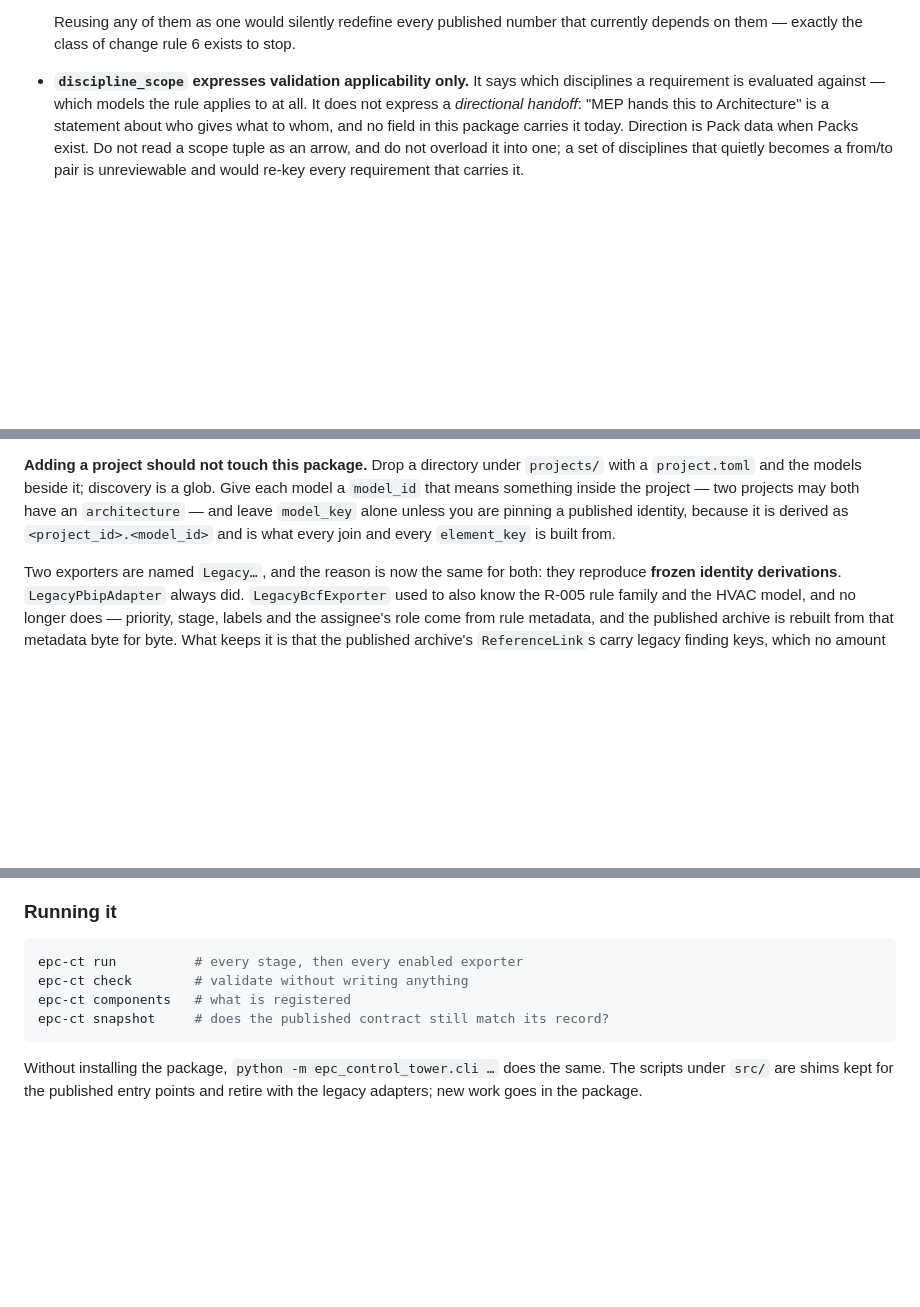
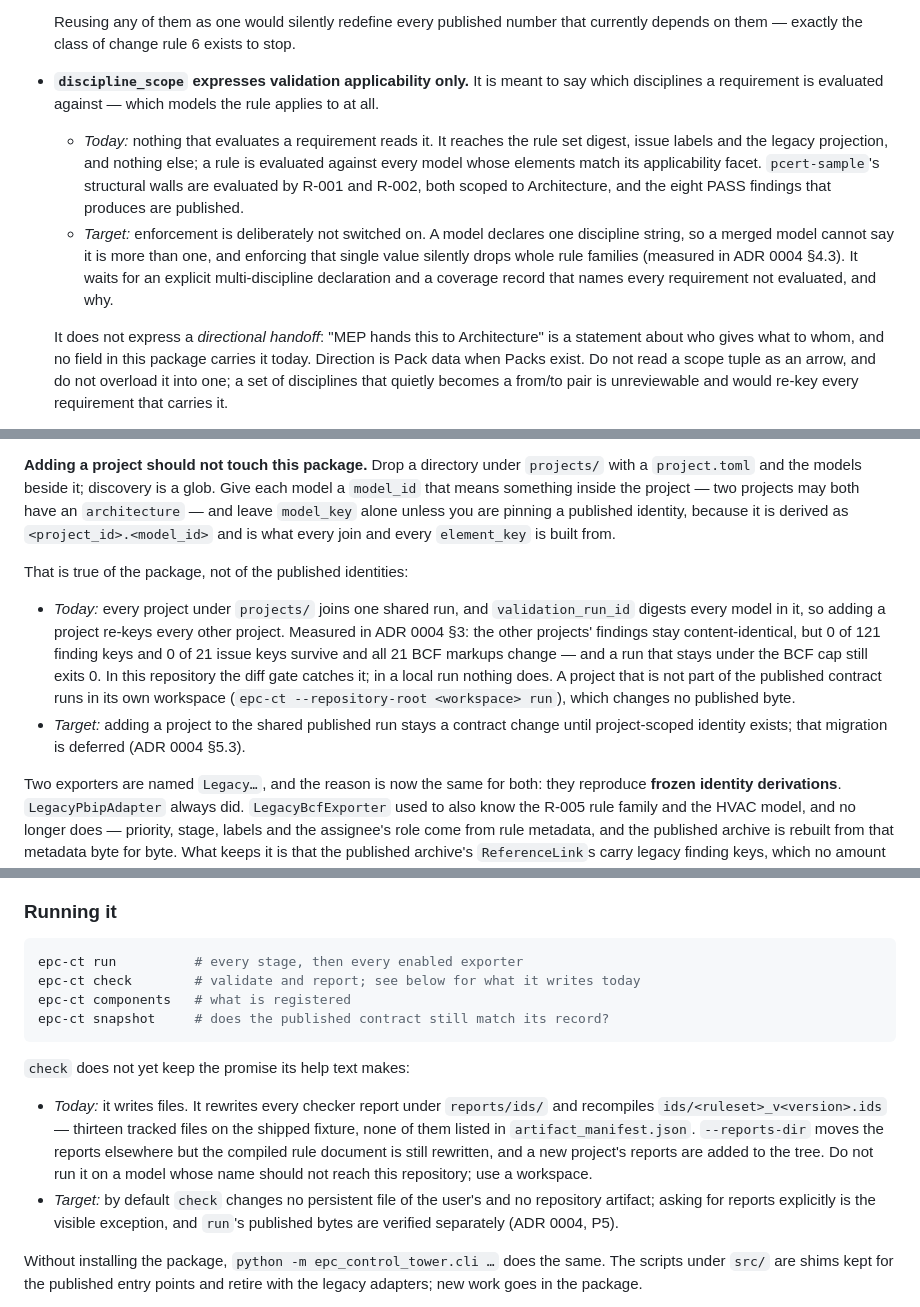
Before and after one commit to EricRoosevelt/epc-digital-delivery-control-tower, a Markdown page: AGENTS.md, 3 parts joined by grey strips. GitHub-like rendering; blank space fills up the shorter version.

Commit message:
docs: state three AGENTS.md facts as they are today (P9)
Three sentences in AGENTS.md described what the code is meant to do as
if it already did. Each is now split into what is true today and what
the target is, without promising anything that is not built:

- adding a project to projects/ joins the shared published run and
  re-keys every other project's findings and issues (0/121, 0/21);
- discipline_scope is not read by anything that evaluates a
  requirement, and enforcing it is deliberately deferred;
- check writes files today (thirteen on the shipped fixture), and the
  target is that it changes nothing persistent by default.

Measurements and rulings are in ADR 0004 (§3, §4.3, §6.1, P5, P9).

Co-Authored-By: Claude Opus 5.5 <noreply@anthropic.com>

````diff
--- a/AGENTS.md
+++ b/AGENTS.md
@@ -117,9 +117,22 @@ stating, because both have been guessed wrong already:
 
   Reusing any of them as one would silently redefine every published number that
   currently depends on them — exactly the class of change rule 6 exists to stop.
-- **`discipline_scope` expresses validation applicability only.** It says which
-  disciplines a requirement is evaluated against — which models the rule applies
-  to at all. It does not express a *directional handoff*: "MEP hands this to
+- **`discipline_scope` expresses validation applicability only.** It is meant to
+  say which disciplines a requirement is evaluated against — which models the
+  rule applies to at all.
+  - *Today:* nothing that evaluates a requirement reads it. It reaches the rule
+    set digest, issue labels and the legacy projection, and nothing else; a rule
+    is evaluated against every model whose elements match its applicability
+    facet. `pcert-sample`'s structural walls are evaluated by R-001 and R-002,
+    both scoped to Architecture, and the eight PASS findings that produces are
+    published.
+  - *Target:* enforcement is deliberately not switched on. A model declares one
+    discipline string, so a merged model cannot say it is more than one, and
+    enforcing that single value silently drops whole rule families (measured in
+    ADR 0004 §4.3). It waits for an explicit multi-discipline declaration and a
+    coverage record that names every requirement not evaluated, and why.
+
+  It does not express a *directional handoff*: "MEP hands this to
   Architecture" is a statement about who gives what to whom, and no field in
   this package carries it today. Direction is Pack data when Packs exist. Do not
   read a scope tuple as an arrow, and do not overload it into one; a set of
@@ -183,6 +196,21 @@ you are pinning a published identity, because it is derived as
 `<project_id>.<model_id>` and is what every join and every `element_key` is
 built from.
 
+That is true of the package, not of the published identities:
+
+- *Today:* every project under `projects/` joins one shared run, and
+  `validation_run_id` digests every model in it, so adding a project re-keys
+  every other project. Measured in ADR 0004 §3: the other projects' findings
+  stay content-identical, but 0 of 121 finding keys and 0 of 21 issue keys
+  survive and all 21 BCF markups change — and a run that stays under the BCF
+  cap still exits 0. In this repository the diff gate catches it; in a local
+  run nothing does. A project
+  that is not part of the published contract runs in its own workspace
+  (`epc-ct --repository-root <workspace> run`), which changes no published byte.
+- *Target:* adding a project to the shared published run stays a contract
+  change until project-scoped identity exists; that migration is deferred
+  (ADR 0004 §5.3).
+
 Two exporters are named `Legacy…`, and the reason is now the same for both:
 they reproduce **frozen identity derivations**. `LegacyPbipAdapter` always did.
 `LegacyBcfExporter` used to also know the R-005 rule family and the HVAC model,
@@ -206,10 +234,22 @@ legitimate and stays; the second is what Phase 4 removed.
 
 ```bash
 epc-ct run          # every stage, then every enabled exporter
-epc-ct check        # validate without writing anything
+epc-ct check        # validate and report; see below for what it writes today
 epc-ct components   # what is registered
 epc-ct snapshot     # does the published contract still match its record?
 ```
+
+`check` does not yet keep the promise its help text makes:
+
+- *Today:* it writes files. It rewrites every checker report under
+  `reports/ids/` and recompiles `ids/<ruleset>_v<version>.ids` — thirteen tracked
+  files on the shipped fixture, none of them listed in `artifact_manifest.json`.
+  `--reports-dir` moves the reports elsewhere but the compiled rule document is
+  still rewritten, and a new project's reports are added to the tree. Do not run
+  it on a model whose name should not reach this repository; use a workspace.
+- *Target:* by default `check` changes no persistent file of the user's and no
+  repository artifact; asking for reports explicitly is the visible exception,
+  and `run`'s published bytes are verified separately (ADR 0004, P5).
 
 Without installing the package, `python -m epc_control_tower.cli …` does the
 same. The scripts under `src/` are shims kept for the published entry points
````
